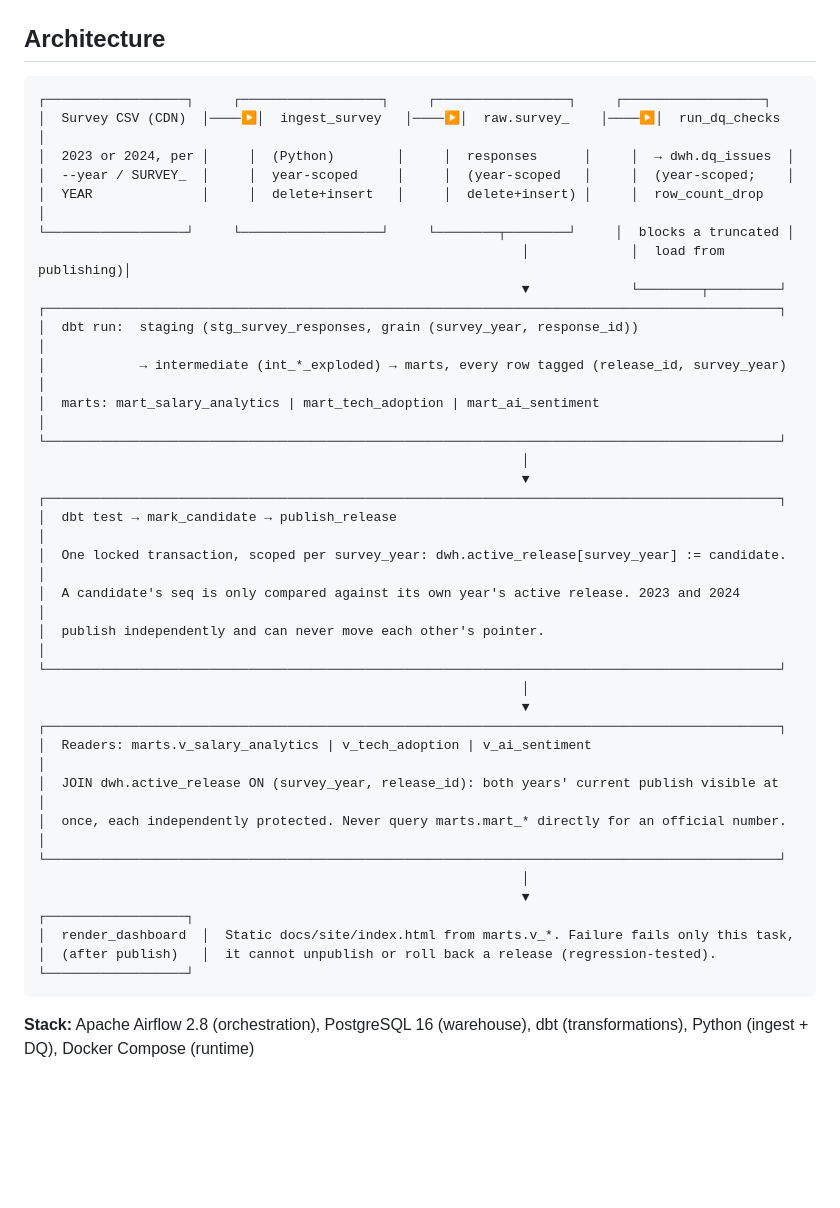
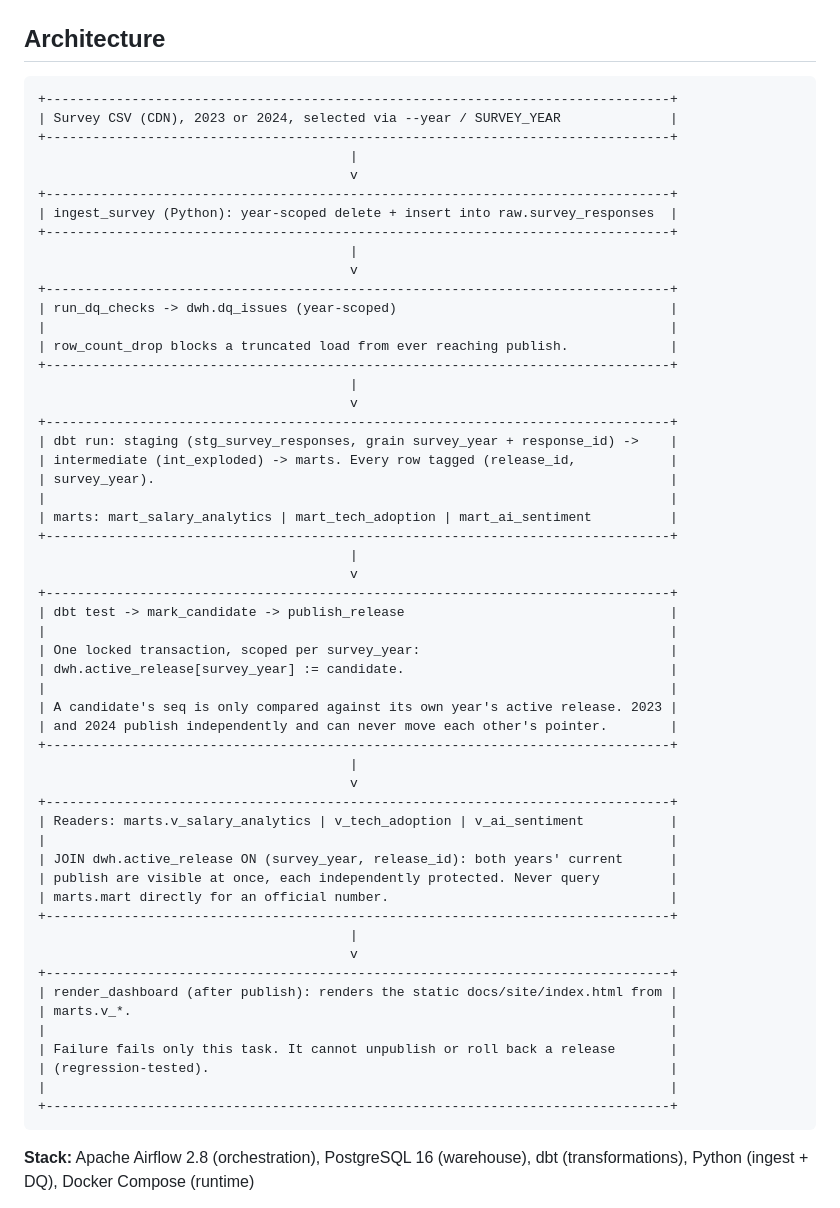
Before and after one commit to swagatskalita092/Stack_Overflow_Pipeline, a Markdown page: README.md, the part around the change. GitHub-like rendering; blank space fills up the shorter version.

Commit message:
Fix misaligned Architecture diagram in README: switch from Unicode box-drawing characters to plain ASCII so borders, text, and connectors render straight in every font
Co-authored-by: Cursor <cursoragent@cursor.com>

````diff
--- a/README.md
+++ b/README.md
@@ -9,40 +9,60 @@ This isn't just a pipeline that moves data from A to B. The engineering effort w
 ## Architecture
 
 ```
-┌──────────────────┐     ┌──────────────────┐     ┌─────────────────┐     ┌──────────────────┐
-│  Survey CSV (CDN)  │────▶│  ingest_survey   │────▶│  raw.survey_    │────▶│  run_dq_checks   │
-│  2023 or 2024, per │     │  (Python)        │     │  responses      │     │  → dwh.dq_issues  │
-│  --year / SURVEY_  │     │  year-scoped     │     │  (year-scoped   │     │  (year-scoped;    │
-│  YEAR              │     │  delete+insert   │     │  delete+insert) │     │  row_count_drop    │
-└──────────────────┘     └──────────────────┘     └────────┬────────┘     │  blocks a truncated │
-                                                              │             │  load from publishing)│
-                                                              ▼             └────────┬─────────┘
-┌──────────────────────────────────────────────────────────────────────────────────────────────┐
-│  dbt run:  staging (stg_survey_responses, grain (survey_year, response_id))                    │
-│            → intermediate (int_*_exploded) → marts, every row tagged (release_id, survey_year) │
-│  marts: mart_salary_analytics | mart_tech_adoption | mart_ai_sentiment                          │
-└──────────────────────────────────────────────────────────────────────────────────────────────┘
-                                                              │
-                                                              ▼
-┌──────────────────────────────────────────────────────────────────────────────────────────────┐
-│  dbt test → mark_candidate → publish_release                                                    │
-│  One locked transaction, scoped per survey_year: dwh.active_release[survey_year] := candidate.  │
-│  A candidate's seq is only compared against its own year's active release. 2023 and 2024         │
-│  publish independently and can never move each other's pointer.                                 │
-└──────────────────────────────────────────────────────────────────────────────────────────────┘
-                                                              │
-                                                              ▼
-┌──────────────────────────────────────────────────────────────────────────────────────────────┐
-│  Readers: marts.v_salary_analytics | v_tech_adoption | v_ai_sentiment                            │
-│  JOIN dwh.active_release ON (survey_year, release_id): both years' current publish visible at    │
-│  once, each independently protected. Never query marts.mart_* directly for an official number.  │
-└──────────────────────────────────────────────────────────────────────────────────────────────┘
-                                                              │
-                                                              ▼
-┌──────────────────┐
-│  render_dashboard  │  Static docs/site/index.html from marts.v_*. Failure fails only this task,
-│  (after publish)   │  it cannot unpublish or roll back a release (regression-tested).
-└──────────────────┘
++--------------------------------------------------------------------------------+
+| Survey CSV (CDN), 2023 or 2024, selected via --year / SURVEY_YEAR              |
++--------------------------------------------------------------------------------+
+                                        |
+                                        v
++--------------------------------------------------------------------------------+
+| ingest_survey (Python): year-scoped delete + insert into raw.survey_responses  |
++--------------------------------------------------------------------------------+
+                                        |
+                                        v
++--------------------------------------------------------------------------------+
+| run_dq_checks -> dwh.dq_issues (year-scoped)                                   |
+|                                                                                |
+| row_count_drop blocks a truncated load from ever reaching publish.             |
++--------------------------------------------------------------------------------+
+                                        |
+                                        v
++--------------------------------------------------------------------------------+
+| dbt run: staging (stg_survey_responses, grain survey_year + response_id) ->    |
+| intermediate (int_exploded) -> marts. Every row tagged (release_id,            |
+| survey_year).                                                                  |
+|                                                                                |
+| marts: mart_salary_analytics | mart_tech_adoption | mart_ai_sentiment          |
++--------------------------------------------------------------------------------+
+                                        |
+                                        v
++--------------------------------------------------------------------------------+
+| dbt test -> mark_candidate -> publish_release                                  |
+|                                                                                |
+| One locked transaction, scoped per survey_year:                                |
+| dwh.active_release[survey_year] := candidate.                                  |
+|                                                                                |
+| A candidate's seq is only compared against its own year's active release. 2023 |
+| and 2024 publish independently and can never move each other's pointer.        |
++--------------------------------------------------------------------------------+
+                                        |
+                                        v
++--------------------------------------------------------------------------------+
+| Readers: marts.v_salary_analytics | v_tech_adoption | v_ai_sentiment           |
+|                                                                                |
+| JOIN dwh.active_release ON (survey_year, release_id): both years' current      |
+| publish are visible at once, each independently protected. Never query         |
+| marts.mart directly for an official number.                                    |
++--------------------------------------------------------------------------------+
+                                        |
+                                        v
++--------------------------------------------------------------------------------+
+| render_dashboard (after publish): renders the static docs/site/index.html from |
+| marts.v_*.                                                                     |
+|                                                                                |
+| Failure fails only this task. It cannot unpublish or roll back a release       |
+| (regression-tested).                                                           |
+|                                                                                |
++--------------------------------------------------------------------------------+
 ```
 
 **Stack:** Apache Airflow 2.8 (orchestration), PostgreSQL 16 (warehouse), dbt (transformations), Python (ingest + DQ), Docker Compose (runtime)
````
